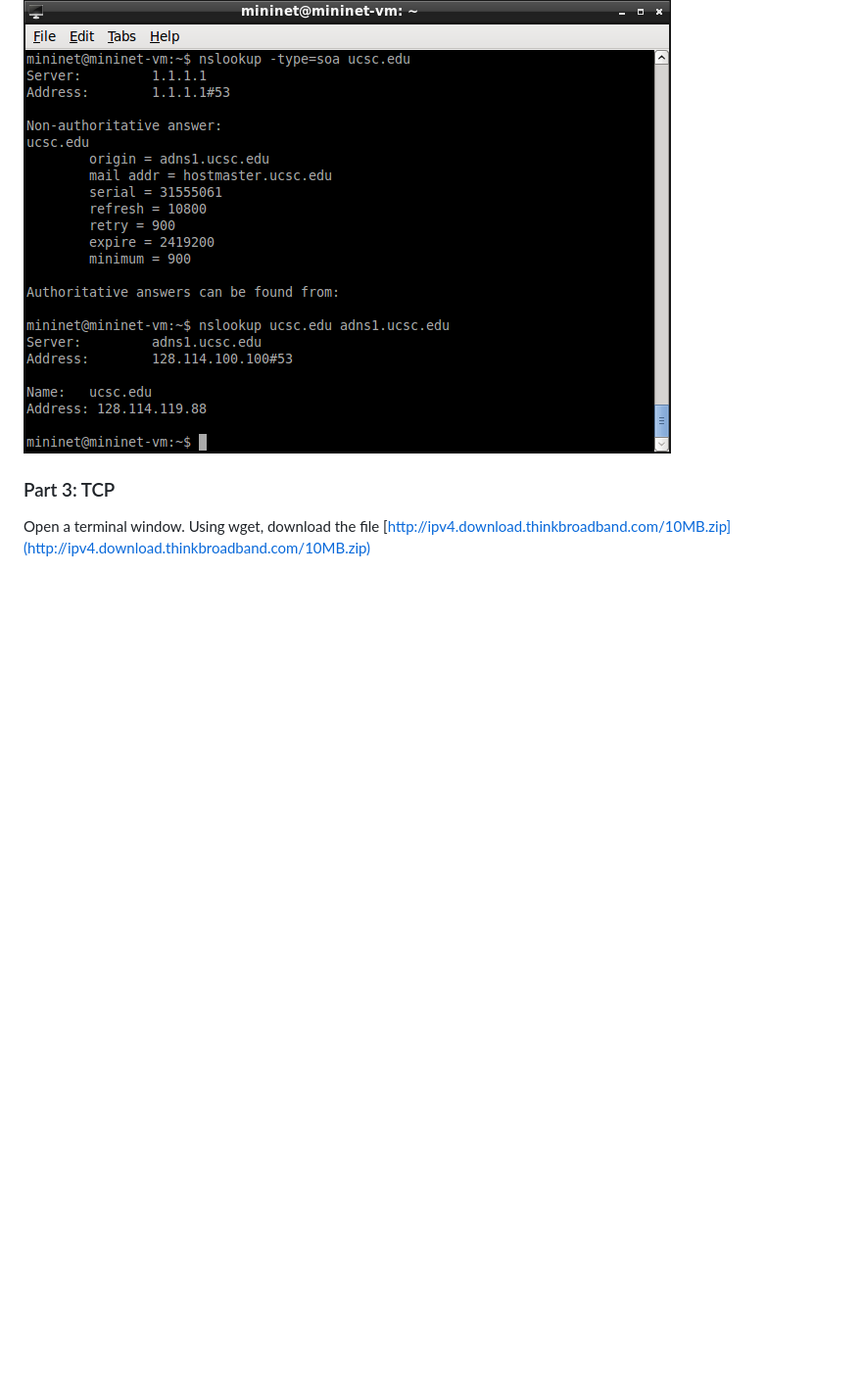
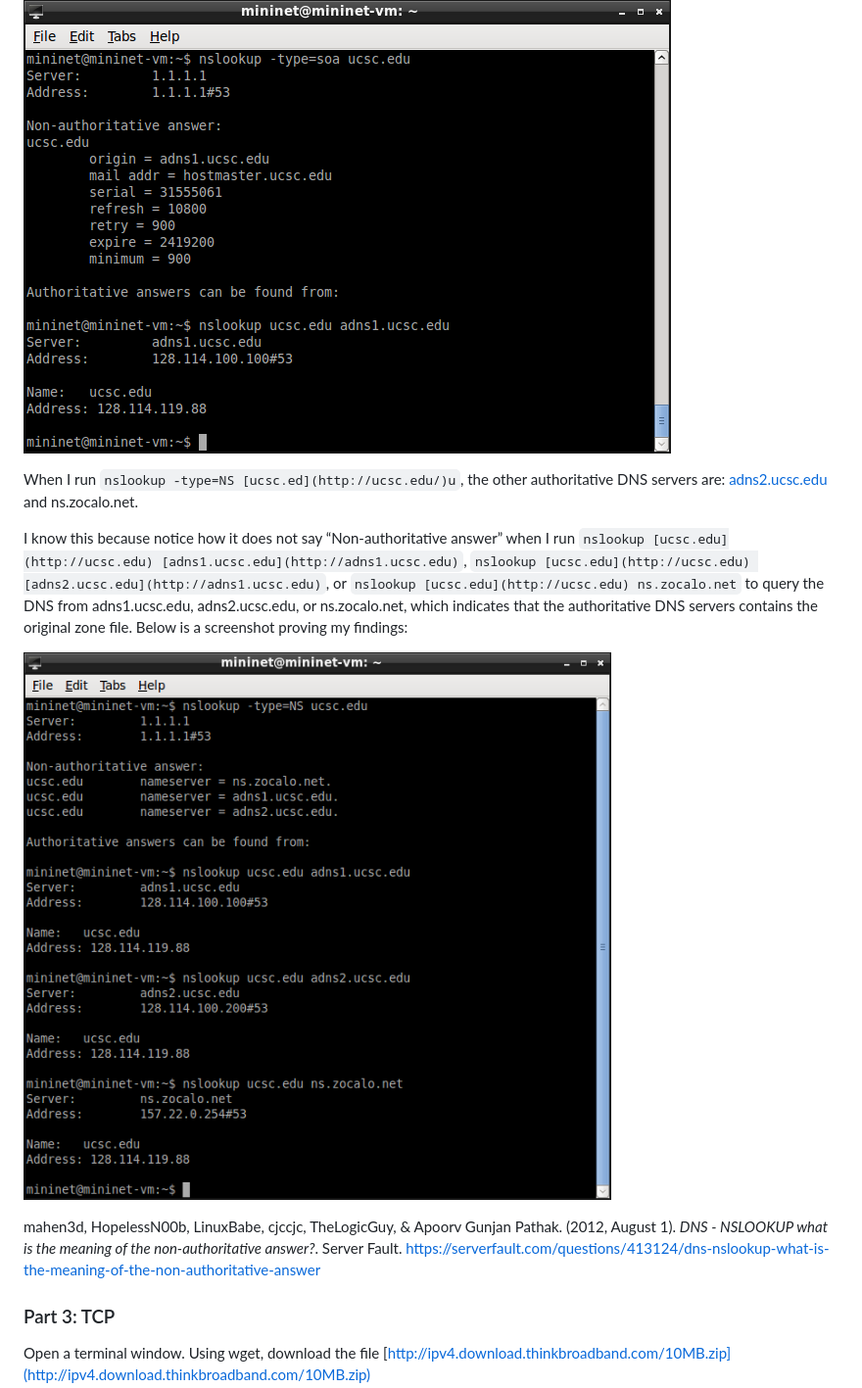
Before and after one commit to bunfloof/CSE150, a Markdown page: Lab 2_ - HTTP, DNS, and TCP b7a524c3c02c4af49feee8932f6dc709.md, the part around the change printed below. Shown: that part at 98% size. Drawn GitHub-style; pictures changed too: Lab 2_ - HTTP, DNS, and TCP b7a524c3c02c4af49feee8932f6dc709/Untitled 11.png; blank space fills up the shorter version.

```diff
--- a/Lab 2_ - HTTP, DNS, and TCP b7a524c3c02c4af49feee8932f6dc709.md
+++ b/Lab 2_ - HTTP, DNS, and TCP b7a524c3c02c4af49feee8932f6dc709.md
@@ -186,5 +184,13 @@ Below is a screenshot proving my findings:
 
 ![Untitled](Lab%202_%20-%20HTTP,%20DNS,%20and%20TCP%20b7a524c3c02c4af49feee8932f6dc709/Untitled%2010.png)
+
+When I run `nslookup -type=NS [ucsc.ed](http://ucsc.edu/)u`, the other authoritative DNS servers are: [adns2.ucsc.edu](http://adns2.ucsc.edu) and ns.zocalo.net.
+
+I know this because notice how it does not say “Non-authoritative answer” when I run `nslookup [ucsc.edu](http://ucsc.edu) [adns1.ucsc.edu](http://adns1.ucsc.edu)`, `nslookup [ucsc.edu](http://ucsc.edu) [adns2.ucsc.edu](http://adns1.ucsc.edu)`, or `nslookup [ucsc.edu](http://ucsc.edu) ns.zocalo.net` to query the DNS from adns1.ucsc.edu, adns2.ucsc.edu, or ns.zocalo.net, which indicates that the authoritative DNS servers contains the original zone file. Below is a screenshot proving my findings:
+
+![Untitled](Lab%202_%20-%20HTTP,%20DNS,%20and%20TCP%20b7a524c3c02c4af49feee8932f6dc709/Untitled%2011.png)
+
+mahen3d, HopelessN00b, LinuxBabe, cjccjc, TheLogicGuy, & Apoorv Gunjan Pathak. (2012, August 1). *DNS - NSLOOKUP what is the meaning of the non-authoritative answer?*. Server Fault. https://serverfault.com/questions/413124/dns-nslookup-what-is-the-meaning-of-the-non-authoritative-answer
 
 ### Part 3: TCP
 
```
Also changed, not shown: other parts of Lab 2_ - HTTP, DNS, and TCP b7a524c3c02c4af49feee8932f6dc709.md (+3 -5 lines), Lab 2_ - HTTP, DNS, and TCP b7a524c3c02c4af49feee8932f6dc709/Untitled 12.png, Lab 2_ - HTTP, DNS, and TCP b7a524c3c02c4af49feee8932f6dc709/Untitled 13.png.
